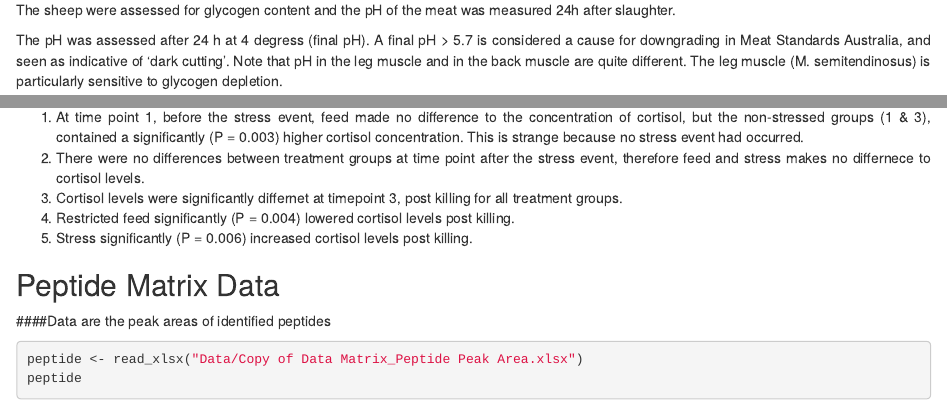
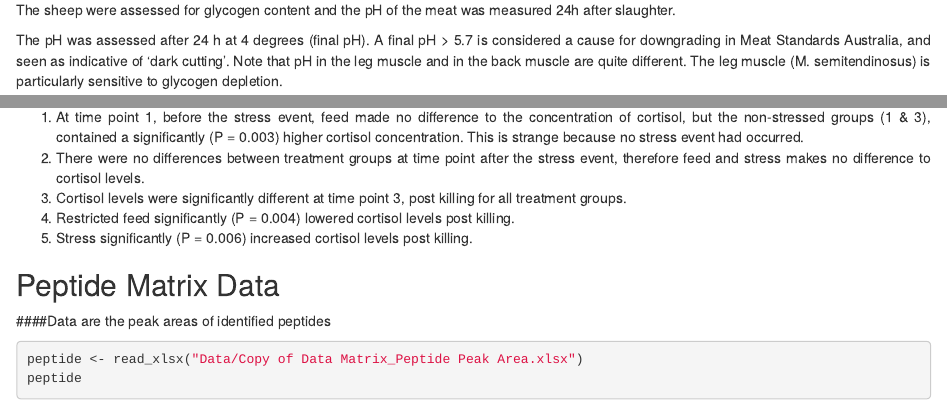
Before and after one commit to jaredraynes/Sheep_Saliva, an R Markdown document (sheep_knitr.Rmd): the page in a window 1100 px wide, from 540 px down, and a second part further down, joined at a grey line. Rendered offline with R 4.5, knitr and Pandoc, with nearby package versions; code that draws random numbers runs with fixed seeds of ours; some code elsewhere in the file could not run offline.

Commit message:
Used spell check

```diff
--- a/sheep_knitr.Rmd
+++ b/sheep_knitr.Rmd
@@ -41,7 +41,7 @@ Note: the stress event occurred after the saliva was taken and as such should no
 
 The sheep were assessed for glycogen content and the pH of the meat was measured 24h after slaughter.
 
-The pH was assessed after 24 h at 4 degress (final pH). A final pH > 5.7 is considered a cause for downgrading in Meat Standards Australia, and seen as indicative of ‘dark cutting’. Note that pH in the leg muscle and in the back muscle are quite different. The leg muscle (M. semitendinosus) is particularly sensitive to glycogen depletion.
+The pH was assessed after 24 h at 4 degrees (final pH). A final pH > 5.7 is considered a cause for downgrading in Meat Standards Australia, and seen as indicative of ‘dark cutting’. Note that pH in the leg muscle and in the back muscle are quite different. The leg muscle (M. semitendinosus) is particularly sensitive to glycogen depletion.
 
 ### Data provided
 
@@ -307,8 +307,8 @@ plot(lm_cort, which =1)
 #### Modelling Results
 
 1. At time point 1, before the stress event, feed made no difference to the concentration of cortisol, but the non-stressed groups (1 & 3), contained a significantly (P = 0.003) higher cortisol concentration. This is strange because no stress event had occurred.
-2. There were no differences between treatment groups at time point after the stress event, therefore feed and stress makes no differnece to cortisol levels.
-3. Cortisol levels were significantly differnet at timepoint 3, post killing for all treatment groups.
+2. There were no differences between treatment groups at time point after the stress event, therefore feed and stress makes no difference to cortisol levels.
+3. Cortisol levels were significantly different at time point 3, post killing for all treatment groups.
 4. Restricted feed significantly (P = 0.004) lowered cortisol levels post killing.
 5. Stress significantly (P = 0.006) increased cortisol levels post killing.
 
```
Also changed, not shown: sheep_knitr.Rmd (2 more changed lines).
